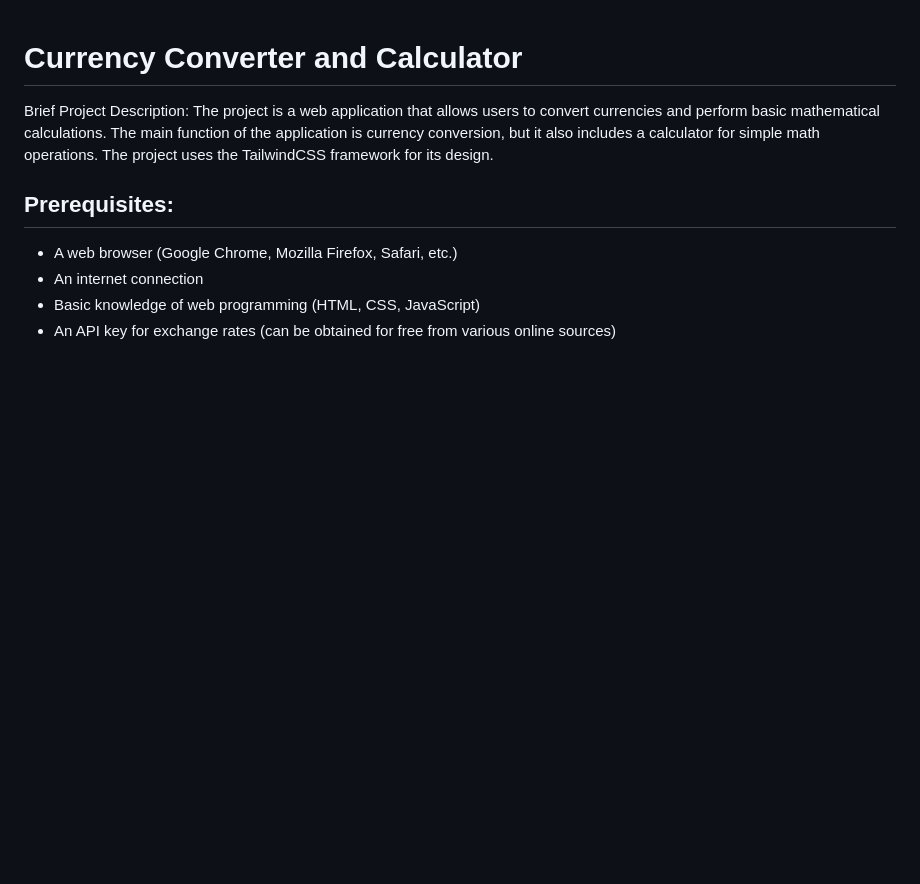
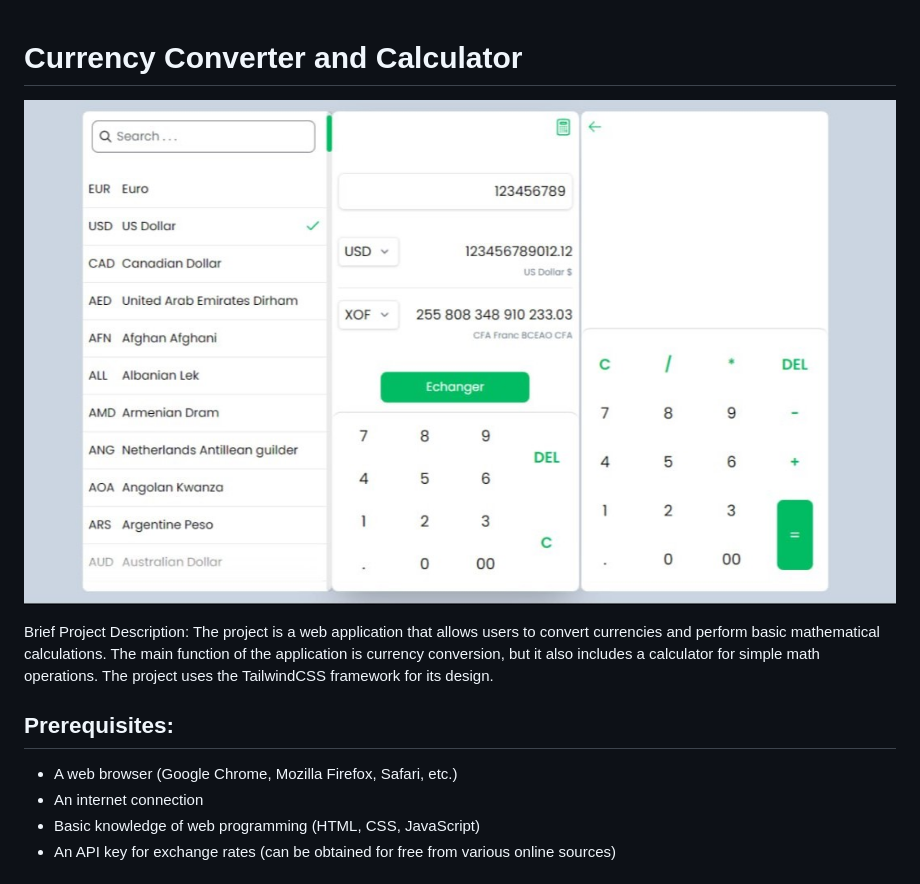
Before and after one commit to LamineGitHub/Currencies_Conversion, a Markdown page: README.md, the part around the change. Rendered like a GitHub page; pictures changed too: img/Preview-photo-app.jpg (added); blank space fills up the shorter version.

```diff
--- a/README.md
+++ b/README.md
@@ -1,4 +1,6 @@
 # Currency Converter and Calculator
+
+![Design preview for Curencies Conversion Calculator](img/Preview-photo-app.jpg)
 
 Brief Project Description: The project is a web application that allows users to convert currencies and perform basic mathematical calculations. The main function of the application is currency conversion, but it also includes a calculator for simple math operations. The project uses the TailwindCSS framework for its design.
 
```
